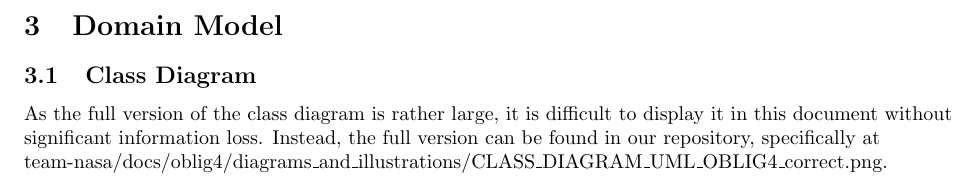
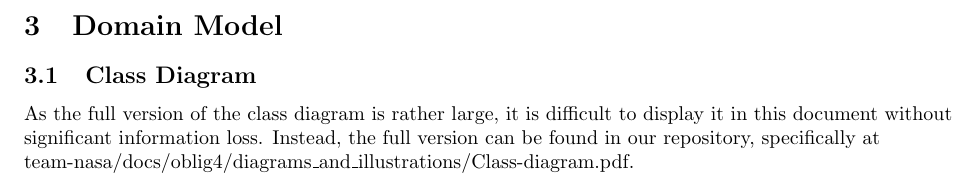
Before and after one commit to EirinS/inf112-team-nasa, a LaTeX document (docs/oblig2/Product Specification.tex): part of page 11 of 11, cut so that both start at the same text. Compiled offline with pdfLaTeX.

Commit message:
Add final edit to the product specification

```diff
--- a/docs/oblig2/Product Specification.tex
+++ b/docs/oblig2/Product Specification.tex
@@ -326,7 +326,7 @@ Special Requirements:\\
 \newpage
 \section{Domain Model}
 \subsection{Class Diagram}
-As the full version of the class diagram is rather large, it is difficult to display it in this document without significant information loss. Instead, the full version can be found in our repository, specifically at team-nasa/docs/oblig4/diagrams\_and\_illustrations/CLASS\_DIAGRAM\_UML\_OBLIG4\_correct.png.
+As the full version of the class diagram is rather large, it is difficult to display it in this document without significant information loss. Instead, the full version can be found in our repository, specifically at team-nasa/docs/oblig4/diagrams\_and\_illustrations/Class-diagram.pdf.
 
 
 \end{flushleft}
```
Also changed, not shown: docs/oblig2/Product Specification.pdf.
